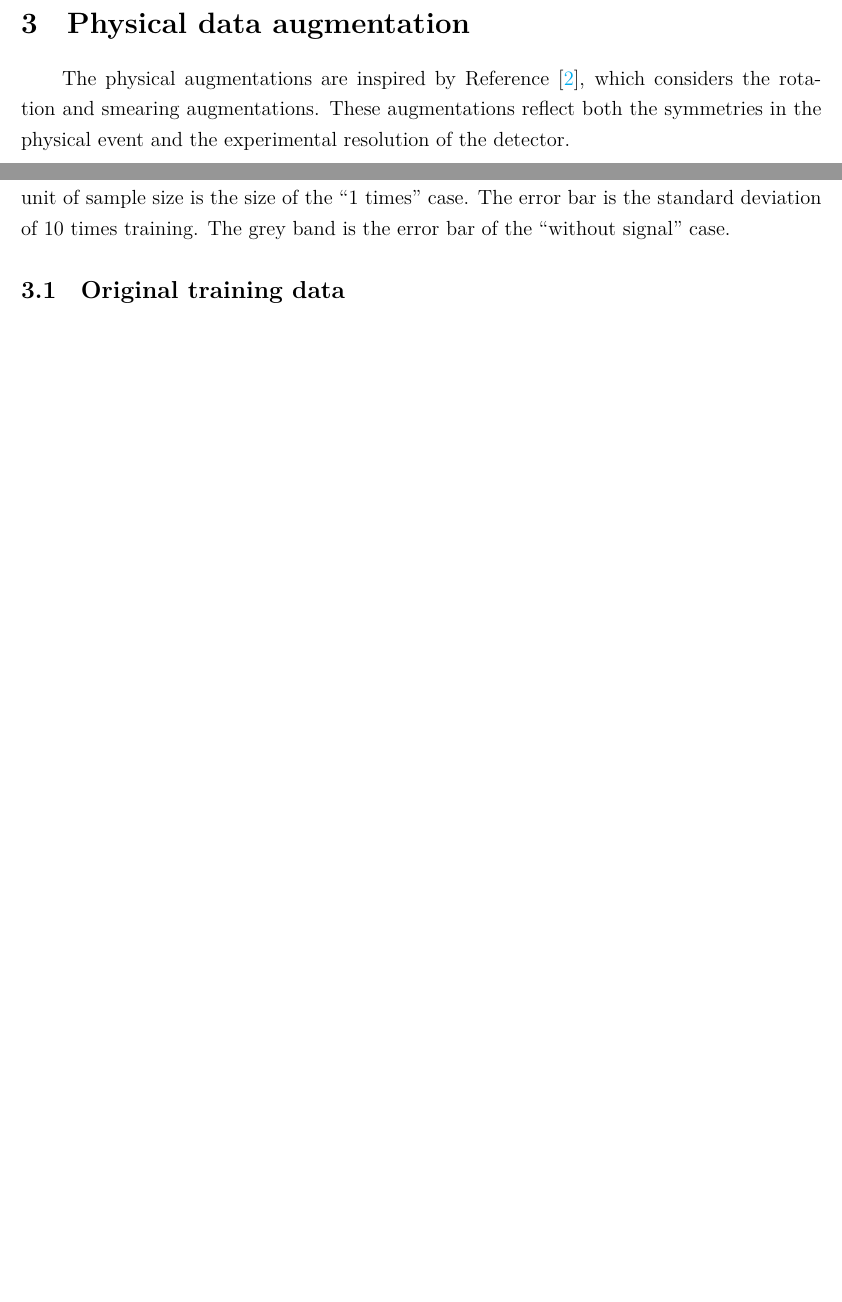
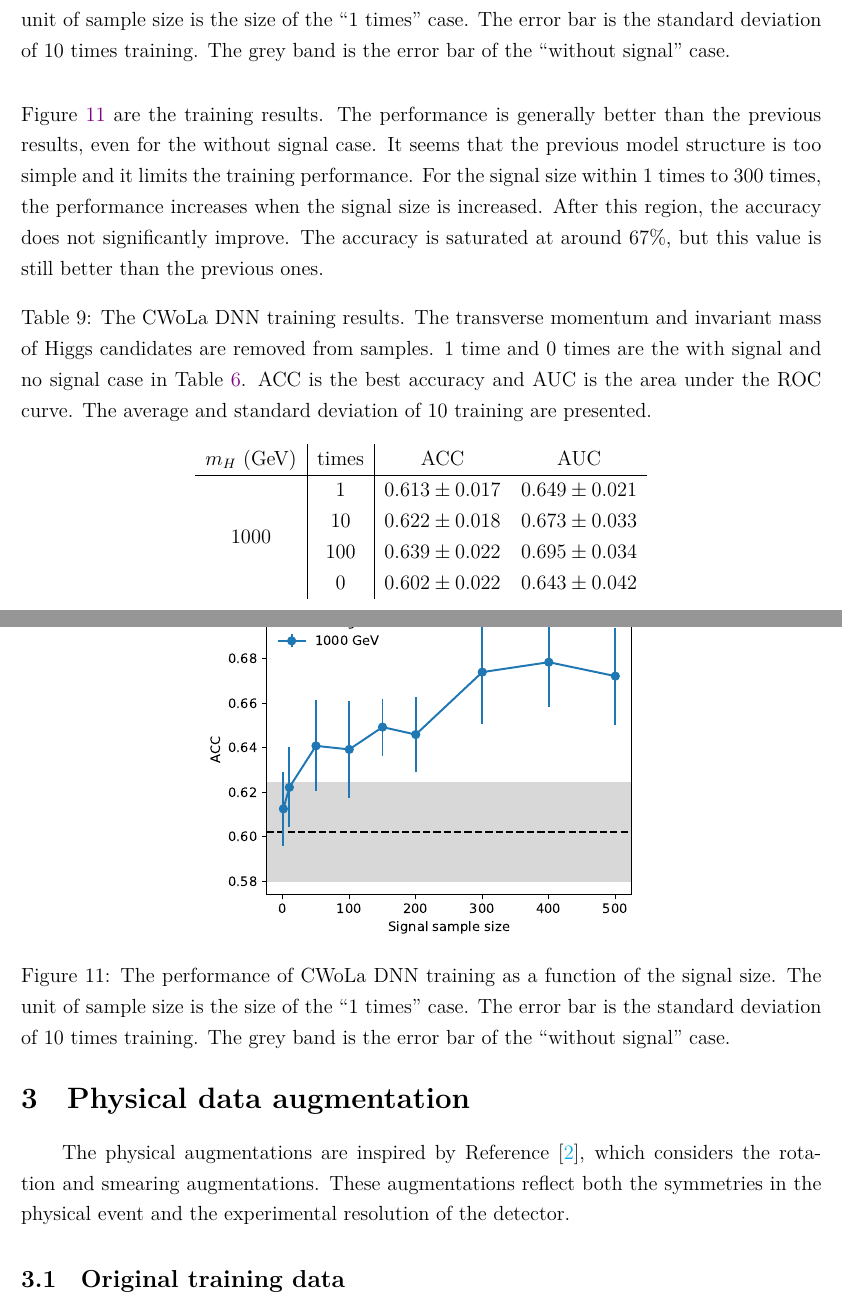
Before and after one commit to r10222035/data_augmentation, a LaTeX document (Note/note.tex): two parts of pages 13 and 14 of 21 before the commit and two parts of pages 14 and 15 of 22 after it, joined at a grey line, cut so that both start at the same text, the shorter picture padded with empty space. Compiled offline with XeLaTeX.

Commit message:
Note: Add training results of CWoLa DNN with deeper model

```diff
--- a/Note/note.tex
+++ b/Note/note.tex
@@ -364,3 +369,24 @@
+		The DNN is trained on signal sample size ranging from 1 to 500 times. Table~\ref{tab:cwola_hunting_DNN_results_wo_pt_m_enlarge_signal_size_deeper_model} and Figure~\ref{fig:cwola_hunting_DNN_results_wo_pt_m_various_signal_size_deeper_model_1000GeV} are the training results. The performance is generally better than the previous results, even for the without signal case. It seems that the previous model structure is too simple and it limits the training performance. For the signal size within 1 times to 300 times, the performance increases when the signal size is increased. After this region, the accuracy does not significantly improve. The accuracy is saturated at around 67\%, but this value is still better than the previous ones.
+
+		\begin{table}[htpb]
+			\centering
+			\caption{The CWoLa DNN training results. The transverse momentum and invariant mass of Higgs candidates are removed from samples. 1 time and 0 times are the with signal and no signal case in Table~\ref{tab:cwola_hunting_DNN_results_wo_pt_m}. ACC is the best accuracy and AUC is the area under the ROC curve. The average and standard deviation of 10 training are presented.}
+			\label{tab:cwola_hunting_DNN_results_wo_pt_m_enlarge_signal_size_deeper_model}
+			\begin{tabular}{c|c|cc}
+				$m_H$ (GeV)           & times & ACC               & AUC               \\ \hline
+				\multirow{4}{*}{1000} & 1     & $0.613 \pm 0.017$ & $0.649 \pm 0.021$ \\
+									  & 10    & $0.622 \pm 0.018$ & $0.673 \pm 0.033$ \\
+									  & 100   & $0.639 \pm 0.022$ & $0.695 \pm 0.034$ \\
+									  & 0     & $0.602 \pm 0.022$ & $0.643 \pm 0.042$
+			\end{tabular}
+		\end{table}
+		\begin{figure}[htpb]
+			\centering
+			\includegraphics[width=0.55\textwidth]{ACC_vs_signal_sample_size_deeper_model-1000GeV.pdf}
+			\caption{The performance of CWoLa DNN training as a function of the signal size. The unit of sample size is the size of the ``1 times'' case. The error bar is the standard deviation of 10 times training. The grey band is the error bar of the ``without signal'' case.}
+			\label{fig:cwola_hunting_DNN_results_wo_pt_m_various_signal_size_deeper_model_1000GeV}
+		\end{figure}
+	% subsection training_with_deeper_model (end)
 % section cwola_hunting (end)
 \section{Physical data augmentation}% (fold)
 \label{sec:physical_data_augmentation}
```
Also changed, not shown: Note/note.pdf, Note/note.tex (7 more changed lines).
